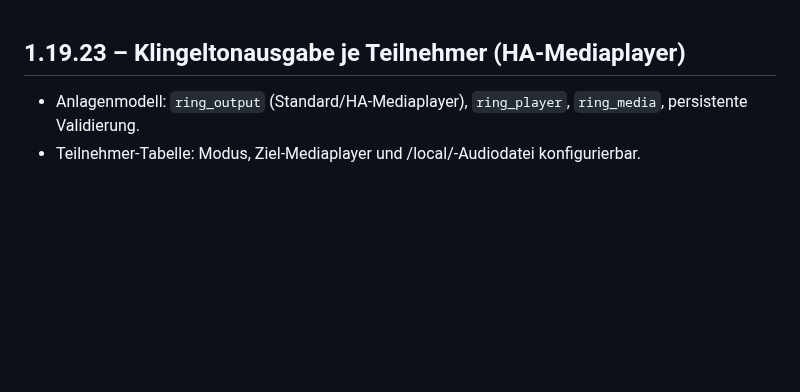
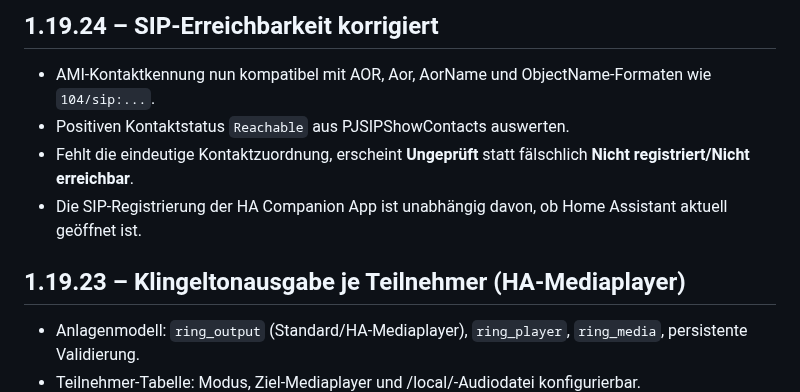
Before and after one commit to smartify-your-home/smartify-sip-manager, a Markdown page: smartify_sip_manager/CHANGELOG.md, the part around the change. GitHub-like rendering; blank space fills up the shorter version.

Commit message:
Release 1.19.24: correct false-offline SIP contacts

```diff
--- a/smartify_sip_manager/CHANGELOG.md
+++ b/smartify_sip_manager/CHANGELOG.md
@@ -1,3 +1,10 @@
+## 1.19.24 – SIP-Erreichbarkeit korrigiert
+
+- AMI-Kontaktkennung nun kompatibel mit AOR, Aor, AorName und ObjectName-Formaten wie `104/sip:...`.
+- Positiven Kontaktstatus `Reachable` aus PJSIPShowContacts auswerten.
+- Fehlt die eindeutige Kontaktzuordnung, erscheint **Ungeprüft** statt fälschlich **Nicht registriert/Nicht erreichbar**.
+- Die SIP-Registrierung der HA Companion App ist unabhängig davon, ob Home Assistant aktuell geöffnet ist.
+
 ## 1.19.23 – Klingeltonausgabe je Teilnehmer (HA-Mediaplayer)
 
 - Anlagenmodell: `ring_output` (Standard/HA-Mediaplayer), `ring_player`, `ring_media`, persistente Validierung.
```
